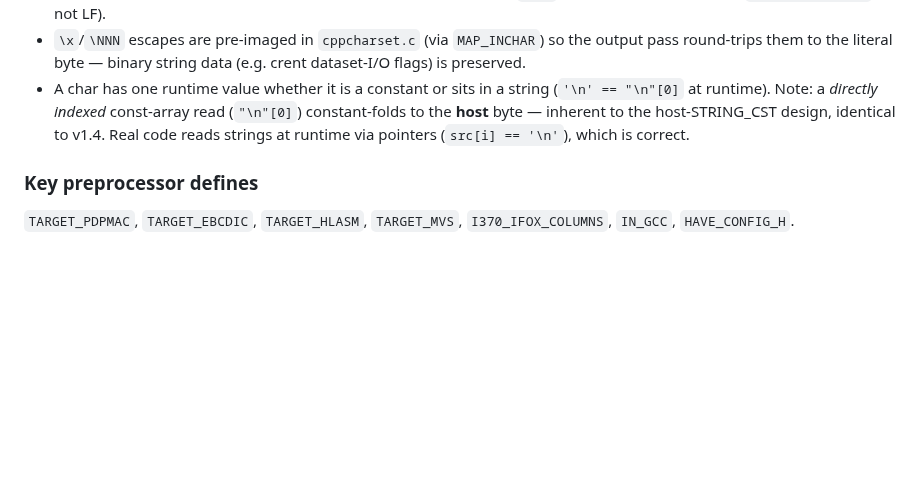
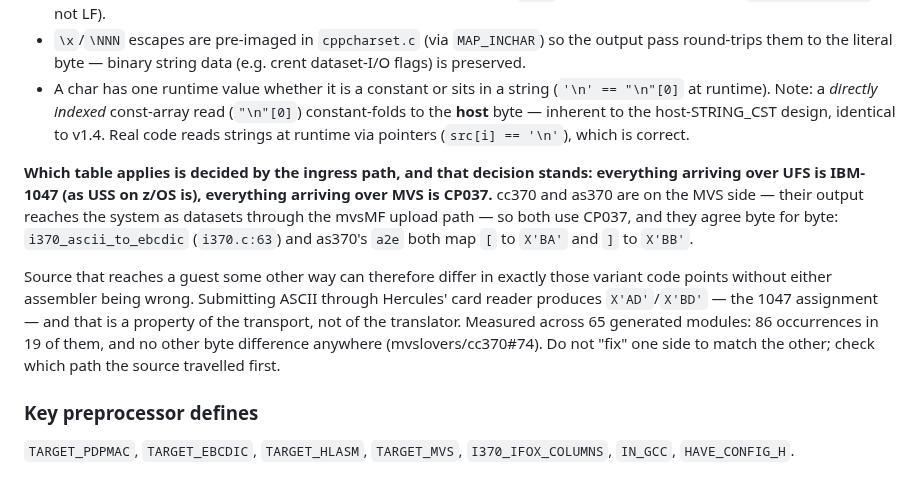
Before and after one commit to mvslovers/cc370, a Markdown page: CLAUDE.md, the part around the change. Rendered like a GitHub page; blank space fills up the shorter version.

Commit message:
docs(cc370): record the ingress-path code-page rule (#74)
The [ and ] divergence in #74 is not a defect on either side, and the reason it
had to be worked out from scratch is that the rule was nowhere in this repo.

The standing decision: everything arriving over UFS is IBM-1047, as USS on z/OS
is; everything arriving over MVS is CP037. cc370 and as370 are on the MVS side --
their output reaches the system as datasets through the mvsMF upload path -- so
both use CP037, and they agree byte for byte: i370_ascii_to_ebcdic (i370.c:63)
and as370's a2e both give [ as X'BA' and ] as X'BB' (verified by assembling
DC C'[]').

Source reaching a guest another way can therefore differ in exactly those variant
code points with neither assembler wrong. Hercules' card reader gives X'AD'/X'BD',
the 1047 assignment. Measured over 65 generated modules: 86 occurrences in 19 of
them and no other byte difference anywhere.

```diff
--- a/CLAUDE.md
+++ b/CLAUDE.md
@@ -115,6 +115,21 @@ Unlike v1.x (3.2.3), v2.0 does **not** shadow `toplev.c`/`varasm.c`/`final.c` in
 - `\x`/`\NNN` escapes are pre-imaged in `cppcharset.c` (via `MAP_INCHAR`) so the output pass round-trips them to the literal byte — binary string data (e.g. crent dataset-I/O flags) is preserved.
 - A char has one runtime value whether it is a constant or sits in a string (`'\n' == "\n"[0]` at runtime). Note: a *directly indexed* const-array read (`"\n"[0]`) constant-folds to the **host** byte — inherent to the host-STRING_CST design, identical to v1.4. Real code reads strings at runtime via pointers (`src[i] == '\n'`), which is correct.
 
+**Which table applies is decided by the ingress path, and that decision stands:
+everything arriving over UFS is IBM-1047 (as USS on z/OS is), everything arriving
+over MVS is CP037.** cc370 and as370 are on the MVS side — their output reaches
+the system as datasets through the mvsMF upload path — so both use CP037, and
+they agree byte for byte: `i370_ascii_to_ebcdic` (`i370.c:63`) and as370's `a2e`
+both map `[` to `X'BA'` and `]` to `X'BB'`.
+
+Source that reaches a guest some other way can therefore differ in exactly those
+variant code points without either assembler being wrong. Submitting ASCII
+through Hercules' card reader produces `X'AD'`/`X'BD'` — the 1047 assignment —
+and that is a property of the transport, not of the translator. Measured across
+65 generated modules: 86 occurrences in 19 of them, and no other byte difference
+anywhere (mvslovers/cc370#74). Do not "fix" one side to match the other; check
+which path the source travelled first.
+
 ### Key preprocessor defines
 
 `TARGET_PDPMAC`, `TARGET_EBCDIC`, `TARGET_HLASM`, `TARGET_MVS`, `I370_IFOX_COLUMNS`, `IN_GCC`, `HAVE_CONFIG_H`.
```
